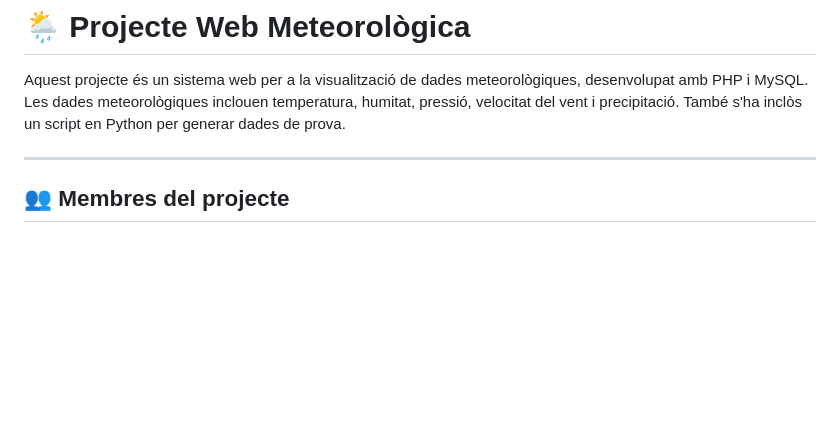
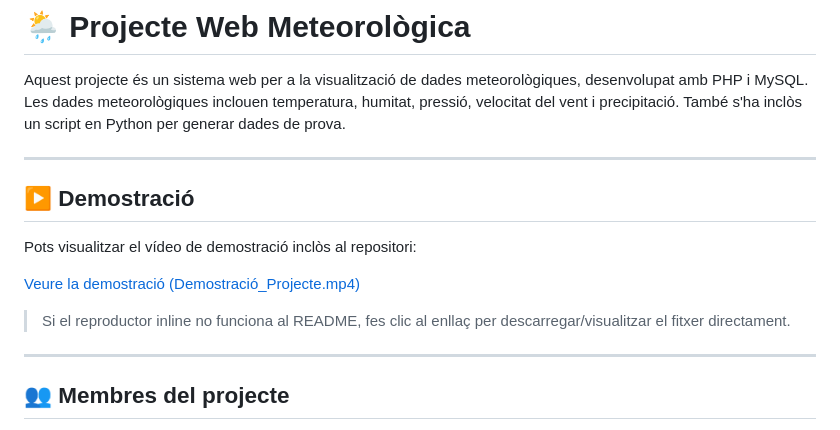
Before and after one commit to joysantalola/meteosapa, a Markdown page: README.md, the part around the change. Drawn GitHub-style; blank space fills up the shorter version.

Commit message:
Update README.md with new project details

```diff
--- a/README.md
+++ b/README.md
@@ -1,6 +1,16 @@
 # 🌦️ Projecte Web Meteorològica
 
 Aquest projecte és un sistema web per a la visualització de dades meteorològiques, desenvolupat amb PHP i MySQL. Les dades meteorològiques inclouen temperatura, humitat, pressió, velocitat del vent i precipitació. També s'ha inclòs un script en Python per generar dades de prova.
+
+---
+
+## ▶️ Demostració
+
+Pots visualitzar el vídeo de demostració inclòs al repositori:
+
+[Veure la demostració (Demostració_Projecte.mp4)](Demostració_Projecte.mp4)
+
+> Si el reproductor inline no funciona al README, fes clic al enllaç per descarregar/visualitzar el fitxer directament.
 
 ---
 
```
